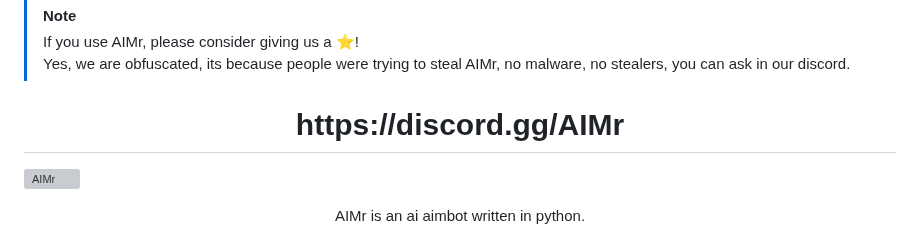
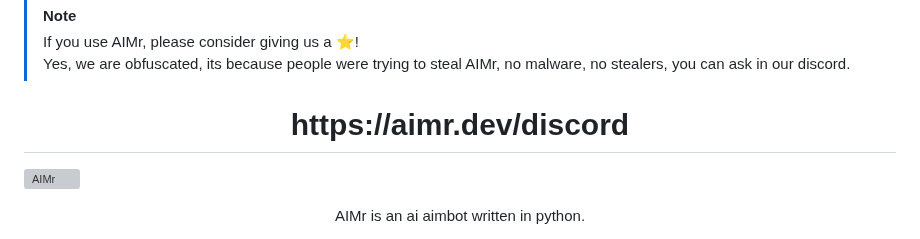
Before and after one commit to ai-aimbot/AIMr, a Markdown page: README.md, the part around the change. Rendered like a GitHub page; grey boxes are pictures that could not be loaded.

```diff
--- a/README.md
+++ b/README.md
@@ -3,7 +3,7 @@
 > If you use AIMr, please consider giving us a ⭐!
 > <br>Yes, we are obfuscated, its because people were trying to steal AIMr, no malware, no stealers, you can ask in our discord.
 
-<h1 align="center">https://discord.gg/AIMr</h1>
+<h1 align="center">https://aimr.dev/discord</h1>
 
 
 ![AIMr](https://external-content.duckduckgo.com/iu/?u=https://i.imgur.com/KREk0tS.gif)
```
